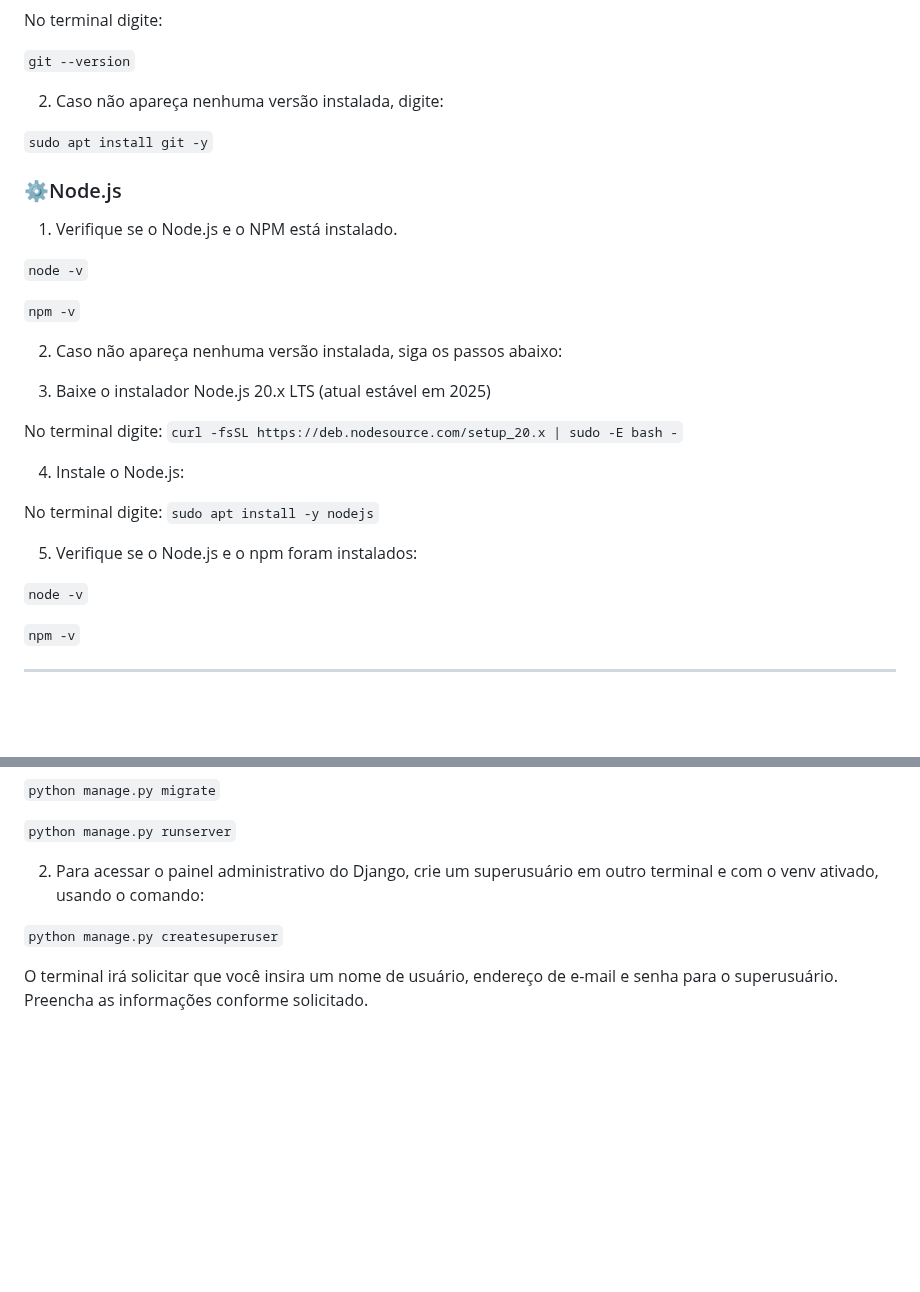
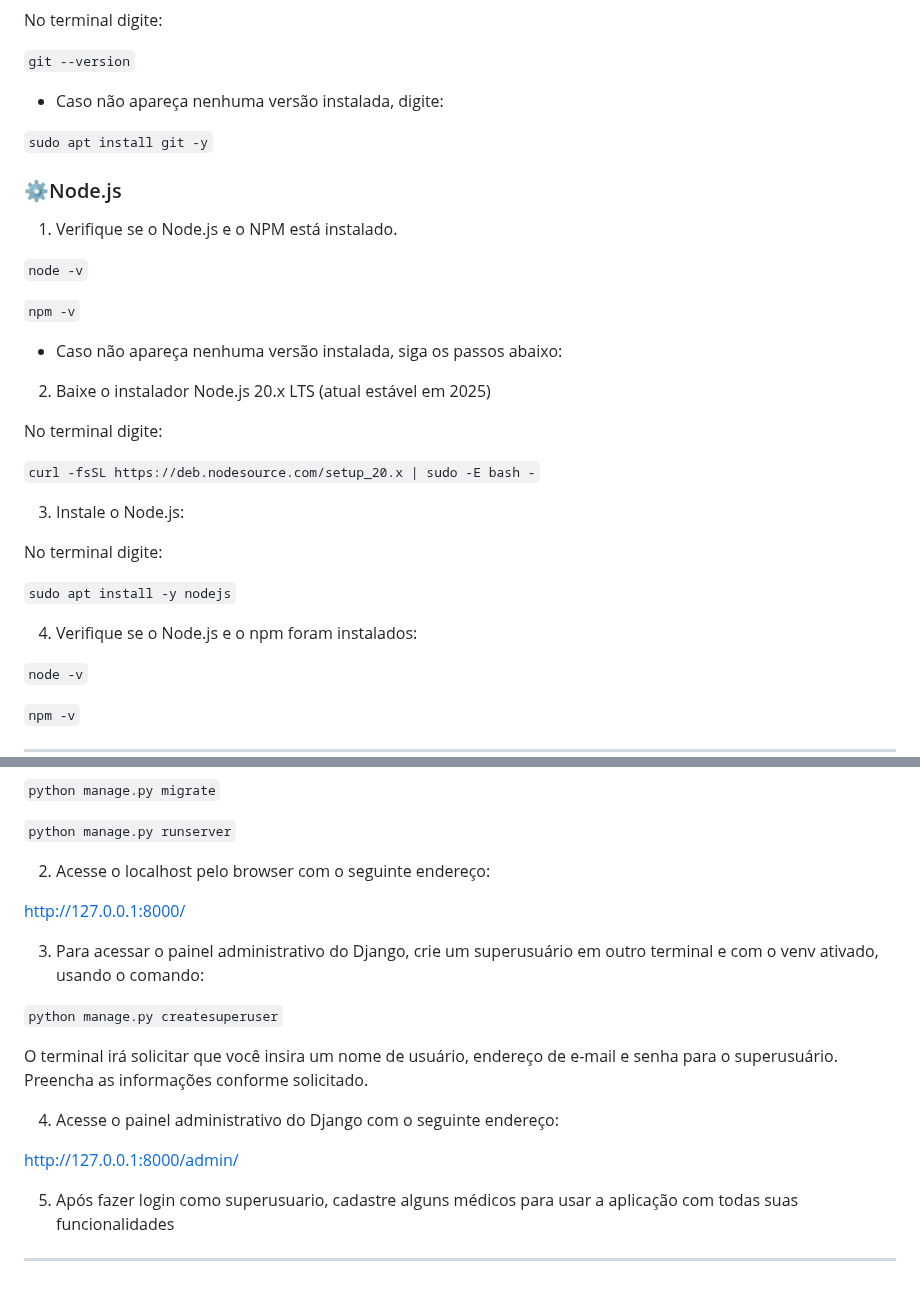
Before and after one commit to zexmaria/kayaTest, a Markdown page: README.md, 2 parts joined by grey strips. Drawn GitHub-style; blank space fills up the shorter version.

Commit message:
Altera o README

`````diff
--- a/README.md
+++ b/README.md
@@ -64,7 +64,7 @@ No terminal digite:
 
 ````git --version````
 
-2. Caso não apareça nenhuma versão instalada, digite:
+* Caso não apareça nenhuma versão instalada, digite:
 
 ````sudo apt install git -y````
 
@@ -75,22 +75,25 @@ No terminal digite:
 
 ````npm -v````
 
-2. Caso não apareça nenhuma versão instalada, siga os passos abaixo:
+
+* Caso não apareça nenhuma versão instalada, siga os passos abaixo:
 
 
-3. Baixe o instalador Node.js 20.x LTS (atual estável em 2025)
+2. Baixe o instalador Node.js 20.x LTS (atual estável em 2025)
 
 No terminal digite:
+
 ````curl -fsSL https://deb.nodesource.com/setup_20.x | sudo -E bash -````
 
 
-4. Instale o Node.js:
+3. Instale o Node.js:
 
 No terminal digite:
+
 ````sudo apt install -y nodejs````
 
 
-5. Verifique se o Node.js e o npm foram instalados:
+4. Verifique se o Node.js e o npm foram instalados:
 
 ````node -v````
 
@@ -147,8 +151,19 @@ Com ambiente virtual ativo, instale as dependências do projeto com o comando ab
 
 ```python manage.py runserver```
 
-2. Para acessar o painel administrativo do Django, crie um superusuário em outro terminal e com o venv ativado, usando o comando:
+2. Acesse o localhost pelo browser com o seguinte endereço:
+
+http://127.0.0.1:8000/
+
+3. Para acessar o painel administrativo do Django, crie um superusuário em outro terminal e com o venv ativado, usando o comando:
 
 ````python manage.py createsuperuser````
 
 O terminal irá solicitar que você insira um nome de usuário, endereço de e-mail e senha para o superusuário. Preencha as informações conforme solicitado.
+
+4. Acesse o painel administrativo do Django com o seguinte endereço:
+
+http://127.0.0.1:8000/admin/
+
+5. Após fazer login como superusuario, cadastre alguns médicos para usar a aplicação com todas suas funcionalidades
+***
`````
Also changed, not shown: other parts of README.md (+1 -0 lines).
